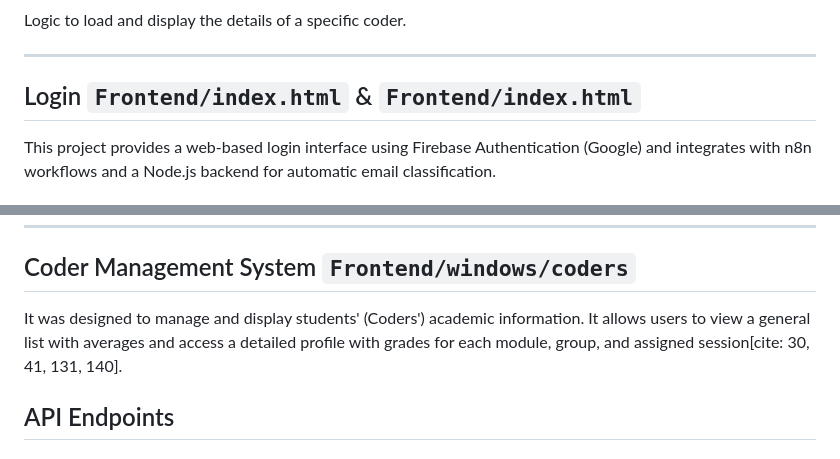
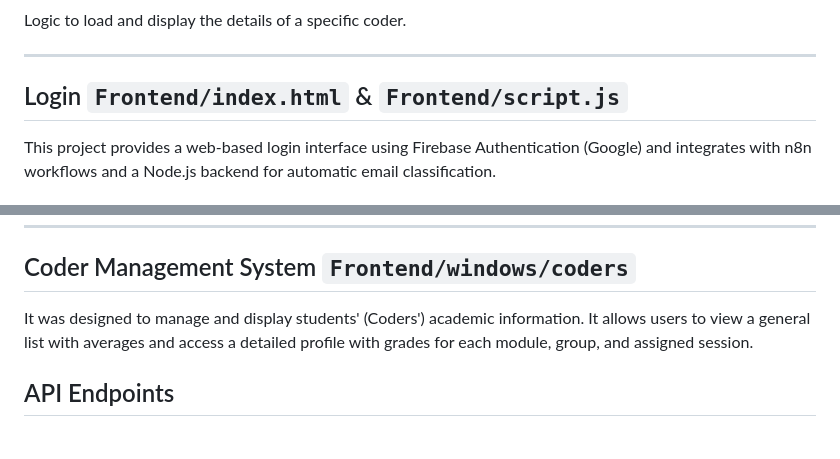
Before and after one commit to Basic-Integrative-Project/integrative_project, a Markdown page: README.md, 2 parts joined by grey strips. GitHub-like rendering.

```diff
--- a/README.md
+++ b/README.md
@@ -187,7 +187,7 @@ Logic to load and display the details of a specific coder.
 
 ---
 
-## Login `Frontend/index.html` & `Frontend/index.html`
+## Login `Frontend/index.html` & `Frontend/script.js`
 This project provides a web-based login interface using Firebase Authentication (Google) and integrates with n8n workflows and a Node.js backend for automatic email classification.
 
 ### Features
@@ -247,7 +247,7 @@ initApp();
 
 ## Coder Management System `Frontend/windows/coders`
 
-It was designed to manage and display students' (Coders') academic information. It allows users to view a general list with averages and access a detailed profile with grades for each module, group, and assigned session[cite: 30, 41, 131, 140].
+It was designed to manage and display students' (Coders') academic information. It allows users to view a general list with averages and access a detailed profile with grades for each module, group, and assigned session.
 ## API Endpoints
 
 ### GET /api/coders
```
Also changed, not shown: other parts of README.md (+1 -1 lines).
